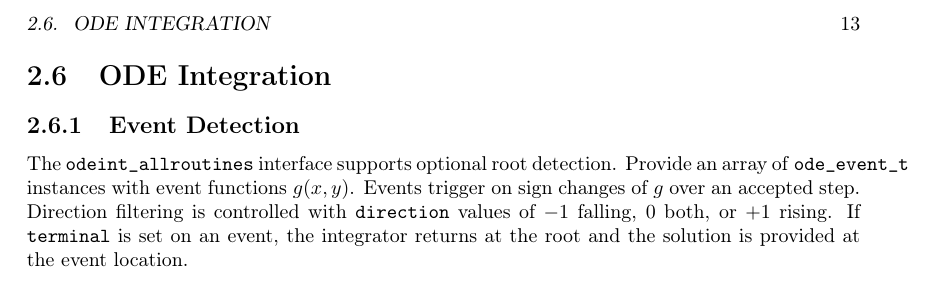
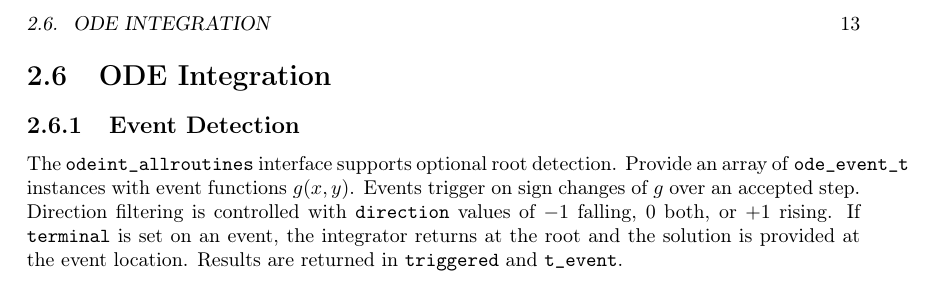
Before and after one commit to itpplasma/libneo, a LaTeX book (doc/UserDoc/main.tex, which reads doc/UserDoc/ODE_Integration.tex): part of page 13 of 19, cut so that both start at the same text. Compiled offline with pdfLaTeX.

Commit message:
Rename ode event fields

```diff
--- a/doc/UserDoc/ODE_Integration.tex
+++ b/doc/UserDoc/ODE_Integration.tex
@@ -7,4 +7,5 @@ $g(x, y)$. Events trigger on sign changes of $g$ over an accepted step.
 Direction filtering is controlled with \texttt{direction} values of $-1$
 falling, $0$ both, or $+1$ rising. If \texttt{terminal} is set on an
 event, the integrator returns at the root and the solution is provided at
-the event location.
+the event location. Results are returned in \texttt{triggered} and
+\texttt{t\_event}.
```
Also changed, not shown: 2 other files.
